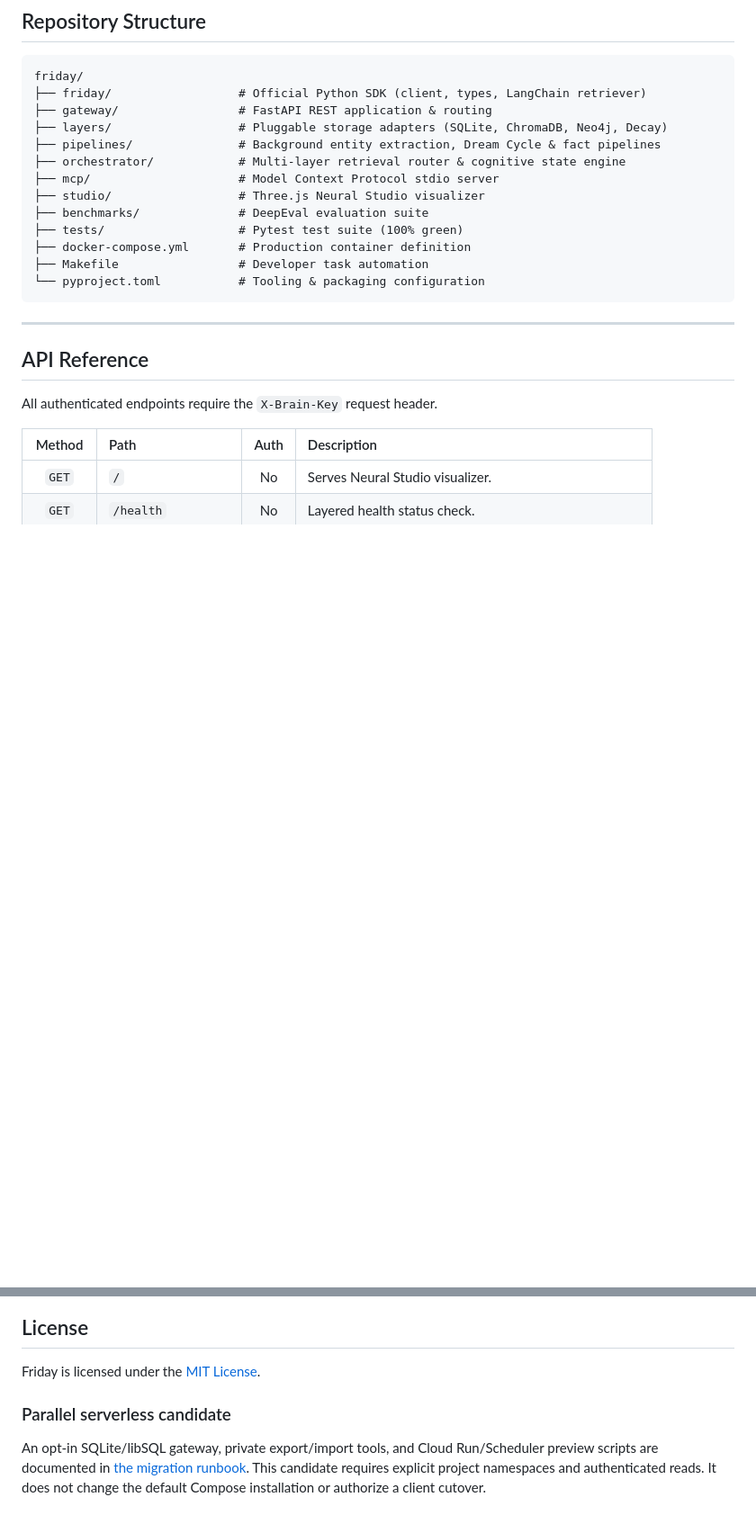
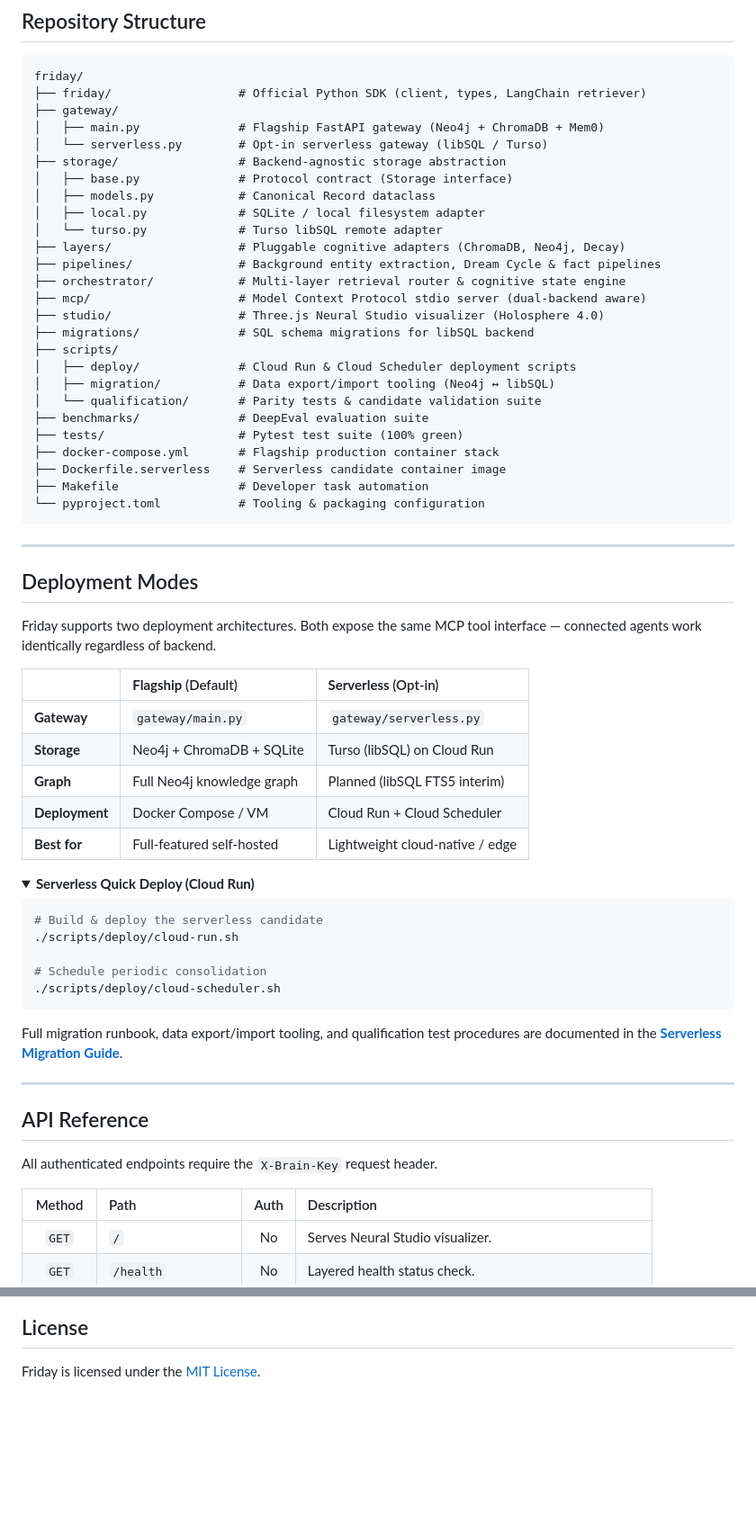
Before and after one commit to friday-memory/friday, a Markdown page: README.md, 2 parts joined by grey strips. Shown at 90% size. Rendered like a GitHub page; folded sections open; blank space fills up the shorter version.

Commit message:
docs: integrate serverless architecture into README v1.4.0
- Update version badge to v1.4.0
- Add 'Deployment' link to navigation table
- Expand repository structure with storage/, migrations/, scripts/ dirs
- Add professional Deployment Modes comparison table (Flagship vs Serverless)
- Add Cloud Run quick-deploy collapsible section
- Remove tacked-on 'Parallel serverless candidate' blurb from PR merge
- Link to full Serverless Migration Guide

````diff
--- a/README.md
+++ b/README.md
@@ -665,18 +666,59 @@ POST /facts -> {"content": "Migrated database to Aurora PostgreSQL on port 5432"
 ```
 friday/
 ├── friday/                  # Official Python SDK (client, types, LangChain retriever)
-├── gateway/                 # FastAPI REST application & routing
-├── layers/                  # Pluggable storage adapters (SQLite, ChromaDB, Neo4j, Decay)
+├── gateway/
+│   ├── main.py              # Flagship FastAPI gateway (Neo4j + ChromaDB + Mem0)
+│   └── serverless.py        # Opt-in serverless gateway (libSQL / Turso)
+├── storage/                 # Backend-agnostic storage abstraction
+│   ├── base.py              # Protocol contract (Storage interface)
+│   ├── models.py            # Canonical Record dataclass
+│   ├── local.py             # SQLite / local filesystem adapter
+│   └── turso.py             # Turso libSQL remote adapter
+├── layers/                  # Pluggable cognitive adapters (ChromaDB, Neo4j, Decay)
 ├── pipelines/               # Background entity extraction, Dream Cycle & fact pipelines
 ├── orchestrator/            # Multi-layer retrieval router & cognitive state engine
-├── mcp/                     # Model Context Protocol stdio server
-├── studio/                  # Three.js Neural Studio visualizer
+├── mcp/                     # Model Context Protocol stdio server (dual-backend aware)
+├── studio/                  # Three.js Neural Studio visualizer (Holosphere 4.0)
+├── migrations/              # SQL schema migrations for libSQL backend
+├── scripts/
+│   ├── deploy/              # Cloud Run & Cloud Scheduler deployment scripts
+│   ├── migration/           # Data export/import tooling (Neo4j ↔ libSQL)
+│   └── qualification/       # Parity tests & candidate validation suite
 ├── benchmarks/              # DeepEval evaluation suite
 ├── tests/                   # Pytest test suite (100% green)
-├── docker-compose.yml       # Production container definition
+├── docker-compose.yml       # Flagship production container stack
+├── Dockerfile.serverless    # Serverless candidate container image
 ├── Makefile                 # Developer task automation
 └── pyproject.toml           # Tooling & packaging configuration
 ```
+
+---
+
+## Deployment Modes
+
+Friday supports two deployment architectures. Both expose the same MCP tool interface — connected agents work identically regardless of backend.
+
+| | **Flagship** (Default) | **Serverless** (Opt-in) |
+| :--- | :--- | :--- |
+| **Gateway** | `gateway/main.py` | `gateway/serverless.py` |
+| **Storage** | Neo4j + ChromaDB + SQLite | Turso (libSQL) on Cloud Run |
+| **Graph** | Full Neo4j knowledge graph | Planned (libSQL FTS5 interim) |
+| **Deployment** | Docker Compose / VM | Cloud Run + Cloud Scheduler |
+| **Best for** | Full-featured self-hosted | Lightweight cloud-native / edge |
+
+<details>
+<summary><b>Serverless Quick Deploy (Cloud Run)</b></summary>
+
+```bash
+# Build & deploy the serverless candidate
+./scripts/deploy/cloud-run.sh
+
+# Schedule periodic consolidation
+./scripts/deploy/cloud-scheduler.sh
+```
+
+Full migration runbook, data export/import tooling, and qualification test procedures are documented in the **[Serverless Migration Guide](docs/serverless-migration.md)**.
+</details>
 
 ---
 
@@ -732,10 +774,3 @@ Review [CONTRIBUTING.md](CONTRIBUTING.md) for pull request guidelines, commit co
 ## License
 
 Friday is licensed under the [MIT License](LICENSE).
-
-### Parallel serverless candidate
-
-An opt-in SQLite/libSQL gateway, private export/import tools, and Cloud Run/Scheduler
-preview scripts are documented in [the migration runbook](docs/serverless-migration.md).
-This candidate requires explicit project namespaces and authenticated reads. It does
-not change the default Compose installation or authorize a client cutover.
````
Also changed, not shown: other parts of README.md (+2 -1 lines).
